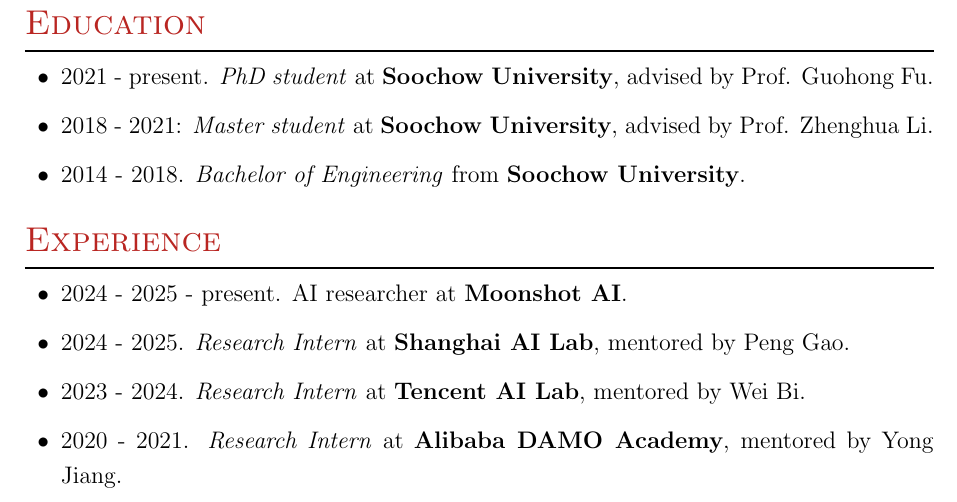
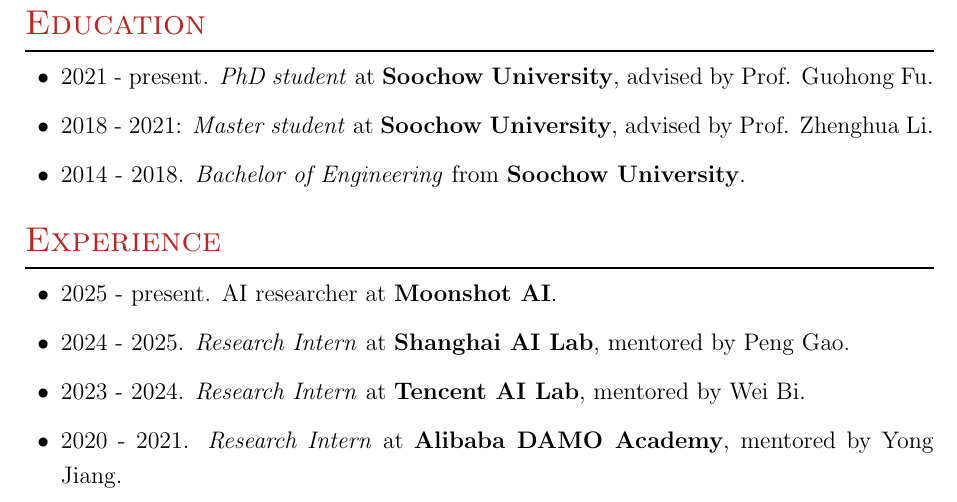
Before and after one commit to yzhangcs/yzhangcs.github.io, a LaTeX CV (assets/files/cv.tex): part of page 3 of 3, cut so that both start at the same text. Compiled offline with pdfLaTeX.

Commit message:
Update experience dates for AI researcher position

```diff
--- a/assets/files/cv.tex
+++ b/assets/files/cv.tex
@@ -161,7 +161,7 @@
 
 \section{Experience}
 \begin{itemize}[leftmargin=18pt]
-      \item 2024 - 2025 - present. AI researcher at \textbf{Moonshot AI}.
+      \item 2025 - present. AI researcher at \textbf{Moonshot AI}.
       \item 2024 - 2025. \emph{Research Intern} at \textbf{Shanghai AI Lab}, mentored by Peng Gao.
       \item 2023 - 2024. \emph{Research Intern} at \textbf{Tencent AI Lab}, mentored by Wei Bi.
       \item 2020 - 2021. \emph{Research Intern} at \textbf{Alibaba DAMO Academy}, mentored by Yong Jiang.
```
